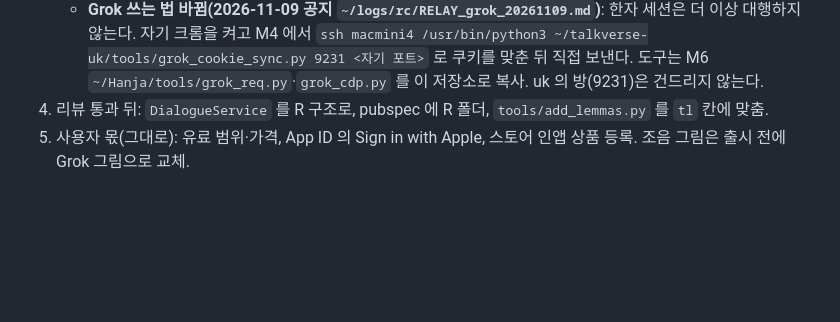
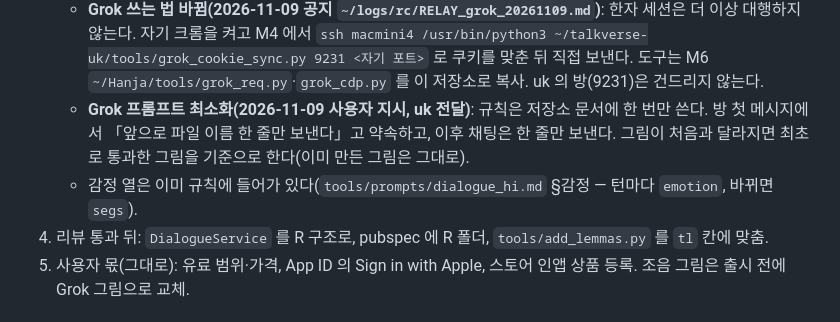
Before and after one commit to talkverselab/talkverse-hi, a Markdown page: HANDOFF.md, the part around the change. Drawn GitHub-style; blank space fills up the shorter version.

Commit message:
docs: HANDOFF — Grok 프롬프트 최소화 지시 기록 [skip ci]
Co-Authored-By: Claude Opus 5.5 <noreply@anthropic.com>
Claude-Session: https://claude.ai/code/session_01A6i92ib5RNi42bJ58oHHW6

```diff
--- a/HANDOFF.md
+++ b/HANDOFF.md
@@ -19,6 +19,8 @@
 2. **음성 시험 3편 사용자 청취 대기**(리뷰 페이지 맨 위, https://talkverse.uk/talkverse/review/hi/). 150편 전체는 Grok·Gemini 뒤에, PC 는 uk 의 "지금 시작" 뒤에만. 그 전에 `tools/tts/qa.py` 에 숫자 표기 맞춤(दो सौ ↔ 200)을 넣는다.
 3. **Grok 회화 재작성**: 11월 9일 13:30 재개(uk 공지), 사용자 지시 뒤 시작. 편 1개씩 「전문가」·모든 줄 새로 쓰기, 그다음 **Gemini 검수**(사용자 지시 — 힌디어 필요). 재작성본을 넣을 때 턴마다 `emotion`(+`segs`)을 채우고 `tools/tts/make_plan.py` 로 음성 계획을 만든다. 자신 없는 표현 목록 `data/review/write/draft_doubts_hi.md`.
    - **Grok 쓰는 법 바뀜(2026-11-09 공지 `~/logs/rc/RELAY_grok_20261109.md`)**: 한자 세션은 더 이상 대행하지 않는다. 자기 크롬을 켜고 M4 에서 `ssh macmini4 /usr/bin/python3 ~/talkverse-uk/tools/grok_cookie_sync.py 9231 <자기 포트>` 로 쿠키를 맞춘 뒤 직접 보낸다. 도구는 M6 `~/Hanja/tools/grok_req.py`·`grok_cdp.py` 를 이 저장소로 복사. uk 의 방(9231)은 건드리지 않는다.
+   - **Grok 프롬프트 최소화(2026-11-09 사용자 지시, uk 전달)**: 규칙은 저장소 문서에 한 번만 쓴다. 방 첫 메시지에서 「앞으로 파일 이름 한 줄만 보낸다」고 약속하고, 이후 채팅은 한 줄만 보낸다. 그림이 처음과 달라지면 최초로 통과한 그림을 기준으로 한다(이미 만든 그림은 그대로).
+   - 감정 열은 이미 규칙에 들어가 있다(`tools/prompts/dialogue_hi.md` §감정 — 턴마다 `emotion`, 바뀌면 `segs`).
 4. 리뷰 통과 뒤: `DialogueService` 를 R 구조로, pubspec 에 R 폴더, `tools/add_lemmas.py` 를 `tl` 칸에 맞춤.
 5. 사용자 몫(그대로): 유료 범위·가격, App ID 의 Sign in with Apple, 스토어 인앱 상품 등록. 조음 그림은 출시 전에 Grok 그림으로 교체.
 
```
